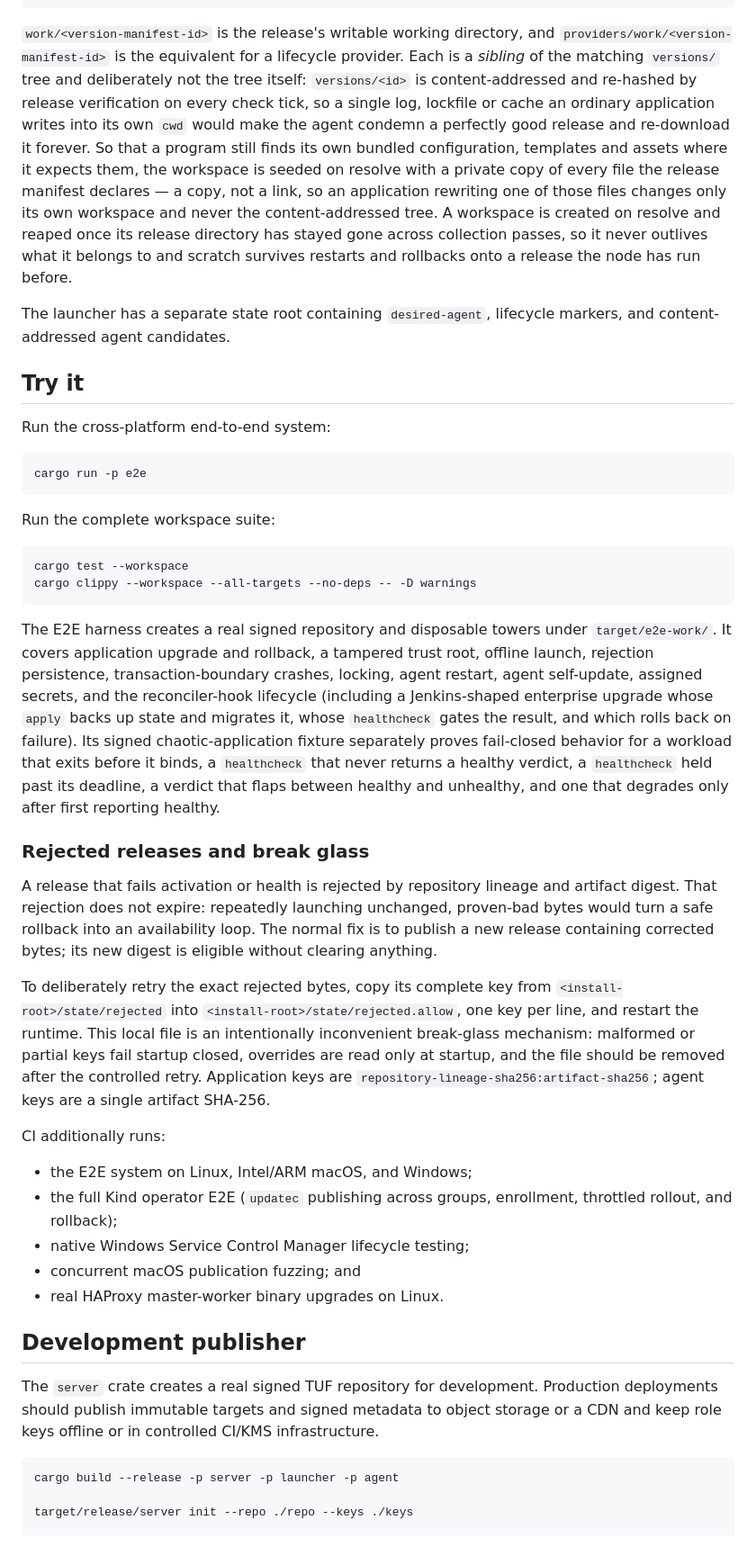
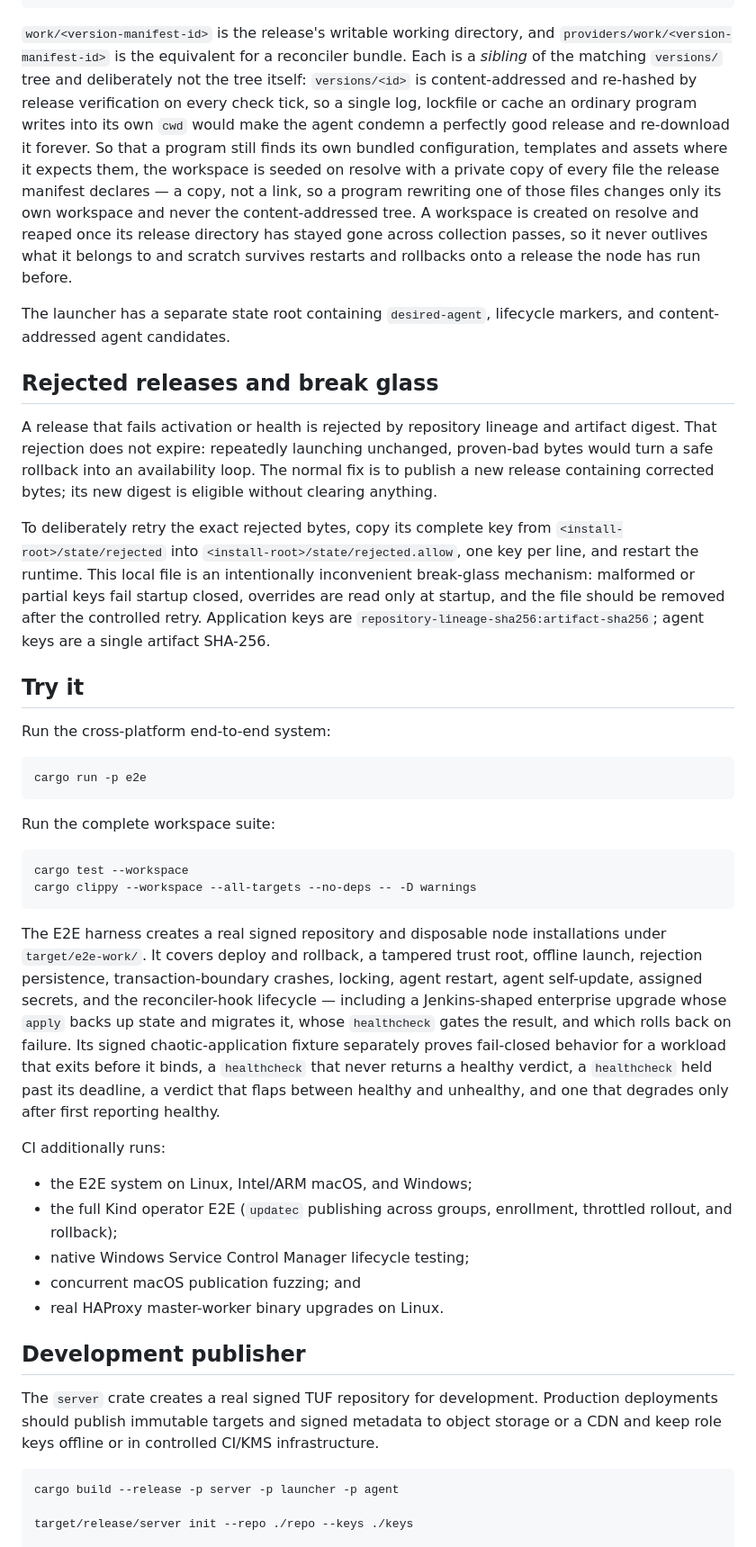
Before and after one commit to evan-hines-js/updatedc, a Markdown page: README.md, the part around one of its changes. Shown at 90% size. Rendered like a GitHub page.

````diff
--- a/README.md
+++ b/README.md
@@ -328,20 +335,34 @@ install_root/
 ```
 
 `work/<version-manifest-id>` is the release's writable working directory, and
-`providers/work/<version-manifest-id>` is the equivalent for a lifecycle provider. Each is a
-*sibling* of the matching `versions/` tree and deliberately not the tree itself: `versions/<id>`
-is content-addressed and re-hashed by release verification on every check tick, so a single log,
-lockfile or cache an ordinary application writes into its own `cwd` would make the agent
-condemn a perfectly good release and re-download it forever. So that a program still finds its own
-bundled configuration, templates and assets where it expects them, the workspace is seeded on
-resolve with a private copy of every file the release manifest declares — a copy, not a link, so an
-application rewriting one of those files changes only its own workspace and never the
-content-addressed tree. A workspace is created on resolve and reaped once its release directory has
-stayed gone across collection passes, so it never outlives what it belongs to and scratch survives
-restarts and rollbacks onto a release the node has run before.
+`providers/work/<version-manifest-id>` is the equivalent for a reconciler bundle. Each is a
+*sibling* of the matching `versions/` tree and deliberately not the tree itself: `versions/<id>` is
+content-addressed and re-hashed by release verification on every check tick, so a single log,
+lockfile or cache an ordinary program writes into its own `cwd` would make the agent condemn a
+perfectly good release and re-download it forever. So that a program still finds its own bundled
+configuration, templates and assets where it expects them, the workspace is seeded on resolve with
+a private copy of every file the release manifest declares — a copy, not a link, so a program
+rewriting one of those files changes only its own workspace and never the content-addressed tree. A
+workspace is created on resolve and reaped once its release directory has stayed gone across
+collection passes, so it never outlives what it belongs to and scratch survives restarts and
+rollbacks onto a release the node has run before.
 
-The launcher has a separate state root containing `desired-agent`, lifecycle markers,
-and content-addressed agent candidates.
+The launcher has a separate state root containing `desired-agent`, lifecycle markers, and
+content-addressed agent candidates.
+
+## Rejected releases and break glass
+
+A release that fails activation or health is rejected by repository lineage and artifact digest.
+That rejection does not expire: repeatedly launching unchanged, proven-bad bytes would turn a safe
+rollback into an availability loop. The normal fix is to publish a new release containing corrected
+bytes; its new digest is eligible without clearing anything.
+
+To deliberately retry the exact rejected bytes, copy its complete key from
+`<install-root>/state/rejected` into `<install-root>/state/rejected.allow`, one key per line, and
+restart the runtime. This local file is an intentionally inconvenient break-glass mechanism:
+malformed or partial keys fail startup closed, overrides are read only at startup, and the file
+should be removed after the controlled retry. Application keys are
+`repository-lineage-sha256:artifact-sha256`; agent keys are a single artifact SHA-256.
 
 ## Try it
 
@@ -358,45 +379,30 @@ cargo test --workspace
 cargo clippy --workspace --all-targets --no-deps -- -D warnings
 ```
 
-The E2E harness creates a real signed repository and disposable towers under
-`target/e2e-work/`. It covers application upgrade and rollback, a tampered trust root,
-offline launch, rejection persistence, transaction-boundary crashes, locking, agent restart,
-agent self-update, assigned secrets, and the reconciler-hook lifecycle (including a
-Jenkins-shaped enterprise upgrade whose `apply` backs up state and migrates it, whose
-`healthcheck` gates the result, and which rolls back on failure). Its signed chaotic-application
-fixture separately proves fail-closed behavior for a workload that exits before it binds, a
-`healthcheck` that never returns a healthy verdict, a `healthcheck` held past its deadline,
-a verdict that flaps between healthy and unhealthy, and one that degrades only after first
-reporting healthy.
-
-### Rejected releases and break glass
-
-A release that fails activation or health is rejected by repository lineage and artifact
-digest. That rejection does not expire: repeatedly launching unchanged, proven-bad bytes
-would turn a safe rollback into an availability loop. The normal fix is to publish a new
-release containing corrected bytes; its new digest is eligible without clearing anything.
-
-To deliberately retry the exact rejected bytes, copy its complete key from
-`<install-root>/state/rejected` into `<install-root>/state/rejected.allow`, one key per
-line, and restart the runtime. This local file is an intentionally inconvenient break-glass
-mechanism: malformed or partial keys fail startup closed, overrides are read only at
-startup, and the file should be removed after the controlled retry. Application keys are
-`repository-lineage-sha256:artifact-sha256`; agent keys are a single artifact SHA-256.
+The E2E harness creates a real signed repository and disposable node installations under
+`target/e2e-work/`. It covers deploy and rollback, a tampered trust root, offline launch, rejection
+persistence, transaction-boundary crashes, locking, agent restart, agent self-update, assigned
+secrets, and the reconciler-hook lifecycle — including a Jenkins-shaped enterprise upgrade whose
+`apply` backs up state and migrates it, whose `healthcheck` gates the result, and which rolls back
+on failure. Its signed chaotic-application fixture separately proves fail-closed behavior for a
+workload that exits before it binds, a `healthcheck` that never returns a healthy verdict, a
+`healthcheck` held past its deadline, a verdict that flaps between healthy and unhealthy, and one
+that degrades only after first reporting healthy.
 
 CI additionally runs:
 
 - the E2E system on Linux, Intel/ARM macOS, and Windows;
-- the full Kind operator E2E (`updatec` publishing across groups, enrollment, throttled
-  rollout, and rollback);
+- the full Kind operator E2E (`updatec` publishing across groups, enrollment, throttled rollout, and
+  rollback);
 - native Windows Service Control Manager lifecycle testing;
 - concurrent macOS publication fuzzing; and
 - real HAProxy master-worker binary upgrades on Linux.
 
 ## Development publisher
 
-The `server` crate creates a real signed TUF repository for development. Production
-deployments should publish immutable targets and signed metadata to object storage or a CDN
-and keep role keys offline or in controlled CI/KMS infrastructure.
+The `server` crate creates a real signed TUF repository for development. Production deployments
+should publish immutable targets and signed metadata to object storage or a CDN and keep role keys
+offline or in controlled CI/KMS infrastructure.
 
 ```sh
 cargo build --release -p server -p launcher -p agent
````
Also changed, not shown: other parts of README.md (+207 -200 lines).
